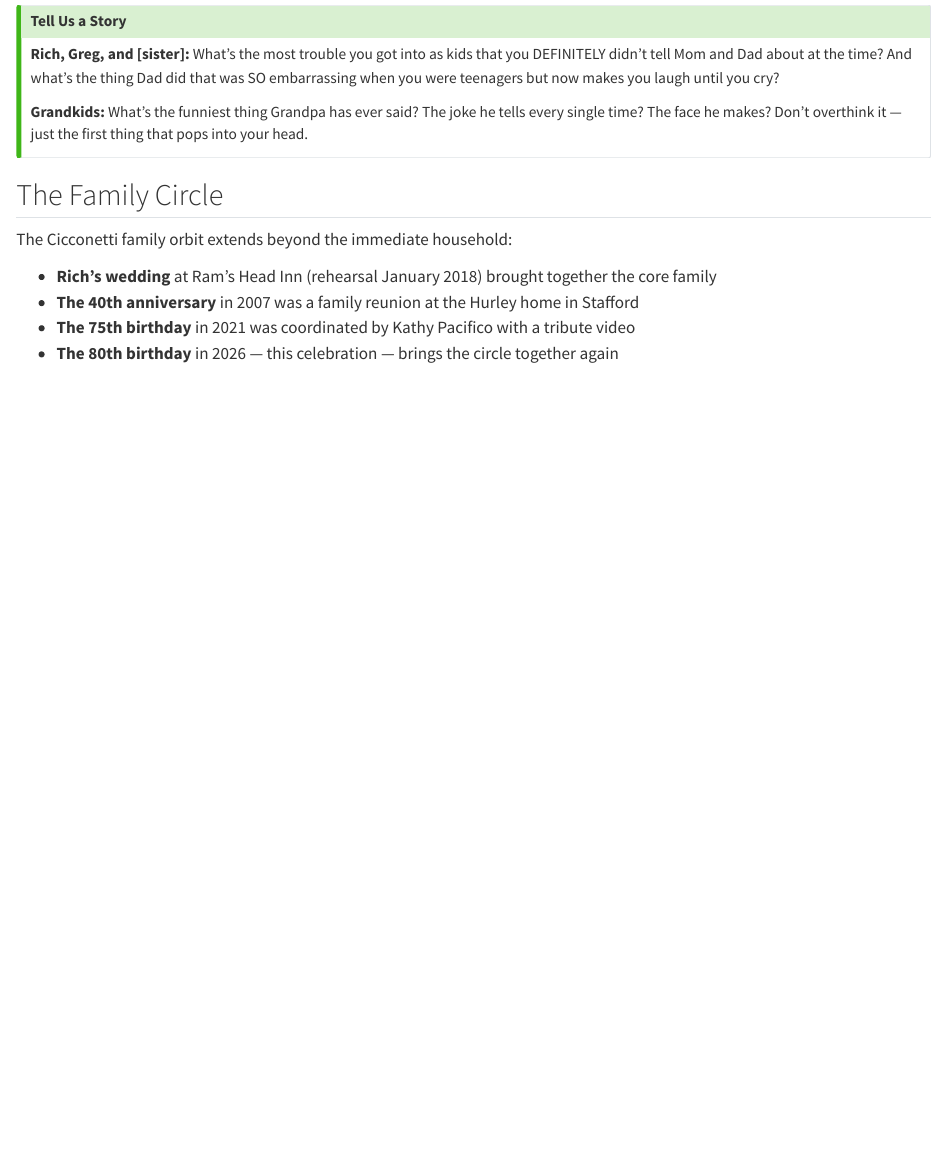
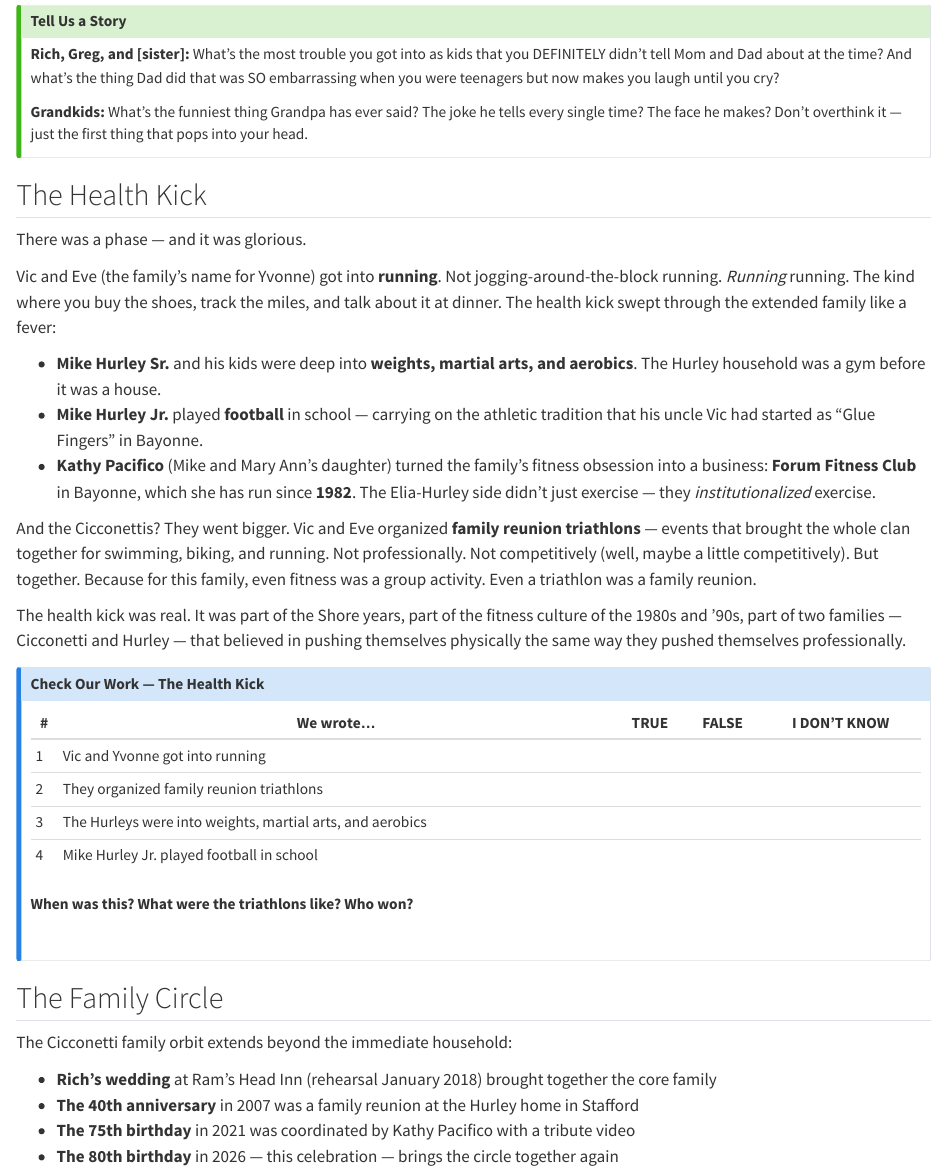
Before and after one commit to gcicc/dads80th, a Quarto document (chapters/ch07-family.qmd): the page in a window 1100 px wide, from 5730 px down. Rendered offline with R 4.5, knitr and Pandoc in place of Quarto, with nearby package versions.

Commit message:
Add the health kick era, family triathlons, and The Whole Man
Ch7: Vic and Eve's running phase, Hurley fitness culture (weights,
     martial arts, Forum Fitness), family reunion triathlons.
Ch8: 'The Whole Man' — closet smoking, emphysema, and the refusal
     to let it define him. Honest without being a greeting card.
     Closes with Tom Petty: I Won't Back Down.

Co-Authored-By: Claude Sonnet 4.5 <noreply@anthropic.com>

```diff
--- a/chapters/ch07-family.qmd
+++ b/chapters/ch07-family.qmd
@@ -140,6 +140,34 @@ That's the proud grandfather. The man who looks at his family and can barely con
 **Grandkids:** What's the funniest thing Grandpa has ever said? The joke he tells every single time? The face he makes? Don't overthink it — just the first thing that pops into your head.
 :::
 
+## The Health Kick
+
+There was a phase — and it was glorious.
+
+Vic and Eve (the family's name for Yvonne) got into **running**. Not jogging-around-the-block running. *Running* running. The kind where you buy the shoes, track the miles, and talk about it at dinner. The health kick swept through the extended family like a fever:
+
+- **Mike Hurley Sr.** and his kids were deep into **weights, martial arts, and aerobics**. The Hurley household was a gym before it was a house.
+- **Mike Hurley Jr.** played **football** in school — carrying on the athletic tradition that his uncle Vic had started as "Glue Fingers" in Bayonne.
+- **Kathy Pacifico** (Mike and Mary Ann's daughter) turned the family's fitness obsession into a business: **Forum Fitness Club** in Bayonne, which she has run since **1982**. The Elia-Hurley side didn't just exercise — they *institutionalized* exercise.
+
+And the Cicconettis? They went bigger. Vic and Eve organized **family reunion triathlons** — events that brought the whole clan together for swimming, biking, and running. Not professionally. Not competitively (well, maybe a little competitively). But together. Because for this family, even fitness was a group activity. Even a triathlon was a family reunion.
+
+The health kick was real. It was part of the Shore years, part of the fitness culture of the 1980s and '90s, part of two families — Cicconetti and Hurley — that believed in pushing themselves physically the same way they pushed themselves professionally.
+
+::: {.callout-note title="Check Our Work — The Health Kick" collapse="true"}
+| # | We wrote... | TRUE | FALSE | I DON'T KNOW |
+|---|-----------|:----:|:-----:|:------------:|
+| 1 | Vic and Yvonne got into running | | | |
+| 2 | They organized family reunion triathlons | | | |
+| 3 | The Hurleys were into weights, martial arts, and aerobics | | | |
+| 4 | Mike Hurley Jr. played football in school | | | |
+
+**When was this? What were the triathlons like? Who won?**
+
+\
+
+:::
+
 ## The Family Circle
 
 The Cicconetti family orbit extends beyond the immediate household:
```
Also changed, not shown: chapters/ch08-golden-years.qmd (+18 -0 lines).
